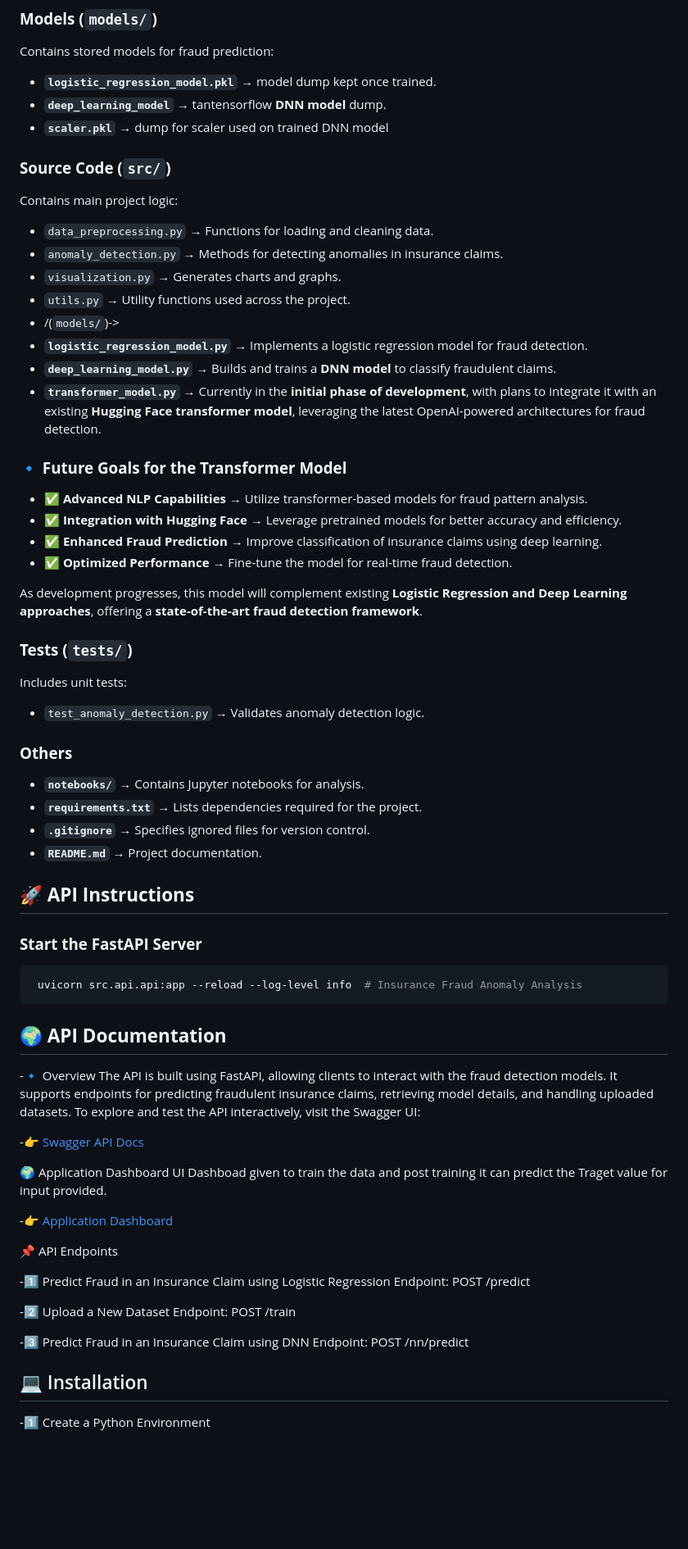
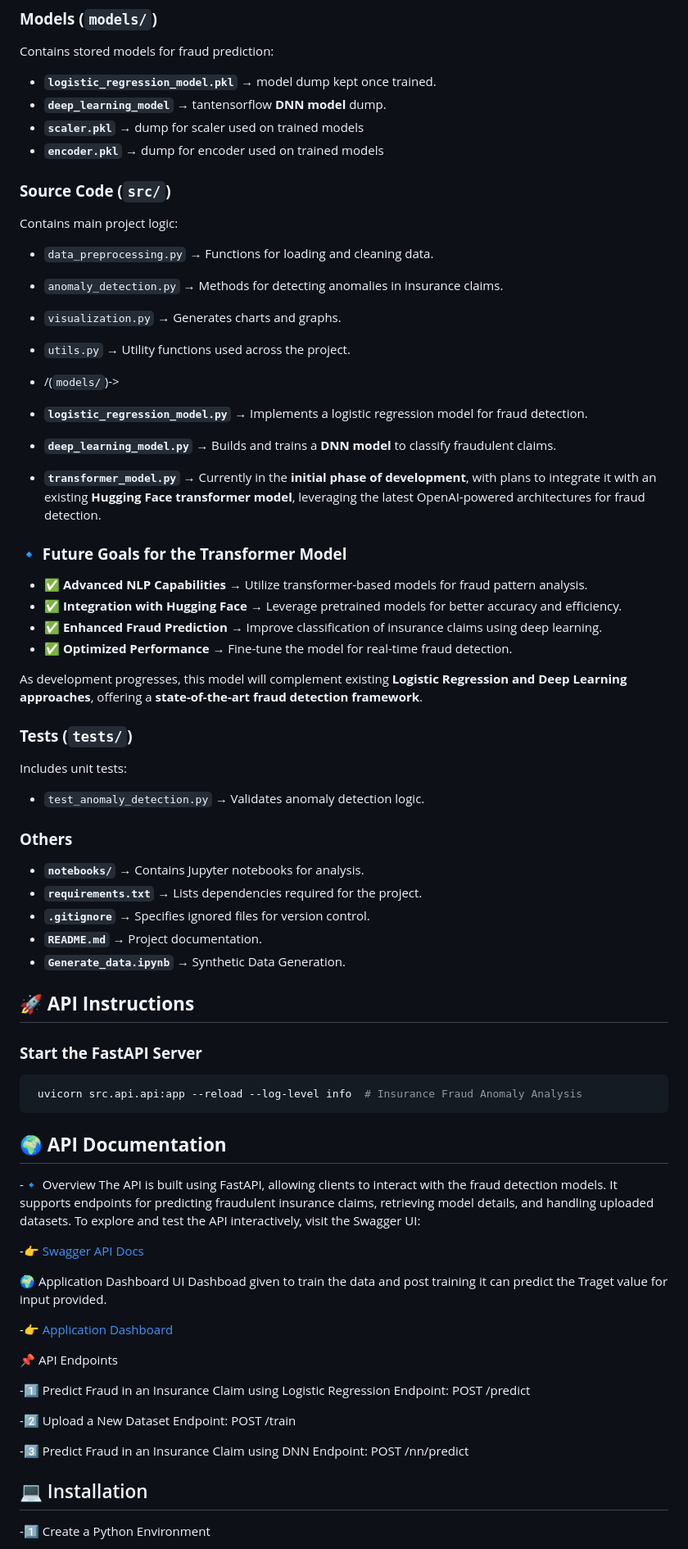
Before and after one commit to 2023aiml528/insurance-fraud-anomaly-analysis, a Markdown page: README.md, the part around the change. Shown: that part at 82% size. Rendered like a GitHub page; blank space fills up the shorter version.

````diff
--- a/README.md
+++ b/README.md
@@ -30,7 +30,8 @@ Provides application logs for **debugging and monitoring**.
 Contains stored models for fraud prediction:
 - **`logistic_regression_model.pkl`** → model dump kept once trained.
 - **`deep_learning_model`** → tantensorflow  **DNN model** dump.
-- **`scaler.pkl`** → dump for scaler used  on trained DNN model
+- **`scaler.pkl`** → dump for scaler used  on trained  models
+- **`encoder.pkl`** → dump for encoder used on trained  models
 
 
 
@@ -40,10 +41,15 @@ Contains main project logic:
 - `anomaly_detection.py` → Methods for detecting anomalies in insurance claims.
 - `visualization.py` → Generates charts and graphs.
 - `utils.py` → Utility functions used across the project.
+
+
+
 - /(`models/`)->
 - **`logistic_regression_model.py`** → Implements a logistic regression model for fraud detection.
 - **`deep_learning_model.py`** → Builds and trains a **DNN model** to classify fraudulent claims.
 - **`transformer_model.py`** → Currently in the **initial phase of development**, with plans to integrate it with an existing **Hugging Face transformer model**, leveraging the latest OpenAI-powered architectures for fraud detection.
+
+
 
 ### **🔹 Future Goals for the Transformer Model**
 - ✅ **Advanced NLP Capabilities** → Utilize transformer-based models for fraud pattern analysis.
@@ -51,17 +57,23 @@ Contains main project logic:
 - ✅ **Enhanced Fraud Prediction** → Improve classification of insurance claims using deep learning.
 - ✅ **Optimized Performance** → Fine-tune the model for real-time fraud detection.
 
+
 As development progresses, this model will complement existing **Logistic Regression and Deep Learning approaches**, offering a **state-of-the-art fraud detection framework**.
 
 ### **Tests (`tests/`)**
 Includes unit tests:
 - `test_anomaly_detection.py` → Validates anomaly detection logic.
 
+
+
 ### **Others**
 - **`notebooks/`** → Contains Jupyter notebooks for analysis.
 - **`requirements.txt`** → Lists dependencies required for the project.
 - **`.gitignore`** → Specifies ignored files for version control.
 - **`README.md`** → Project documentation.
+- **`Generate_data.ipynb`** → Synthetic Data Generation.
+
+
 
 ## **🚀 API Instructions**
 ### **Start the FastAPI Server**
@@ -69,12 +81,17 @@ Includes unit tests:
  uvicorn src.api.api:app --reload --log-level info  # Insurance Fraud Anomaly Analysis
 ```
 
+
 ## **🌍 API Documentation**
 -🔹 Overview
 The API is built using FastAPI, allowing clients to interact with the fraud detection models. It supports endpoints for predicting fraudulent insurance claims, retrieving model details, and handling uploaded datasets.
 To explore and test the API interactively, visit the Swagger UI:
 
 -👉 [Swagger API Docs](http://127.0.0.1:8000/docs#/default)
+
+
+
+
 
 🌍 Application Dashboard UI
 Dashboad given to train the data and post training it can predict the Traget value for input provided.
@@ -95,6 +112,7 @@ POST /train
 Endpoint:
 POST /nn/predict
 
+
 ## 💻 Installation
 -1️⃣ Create a Python Environment
 ```bash
````
